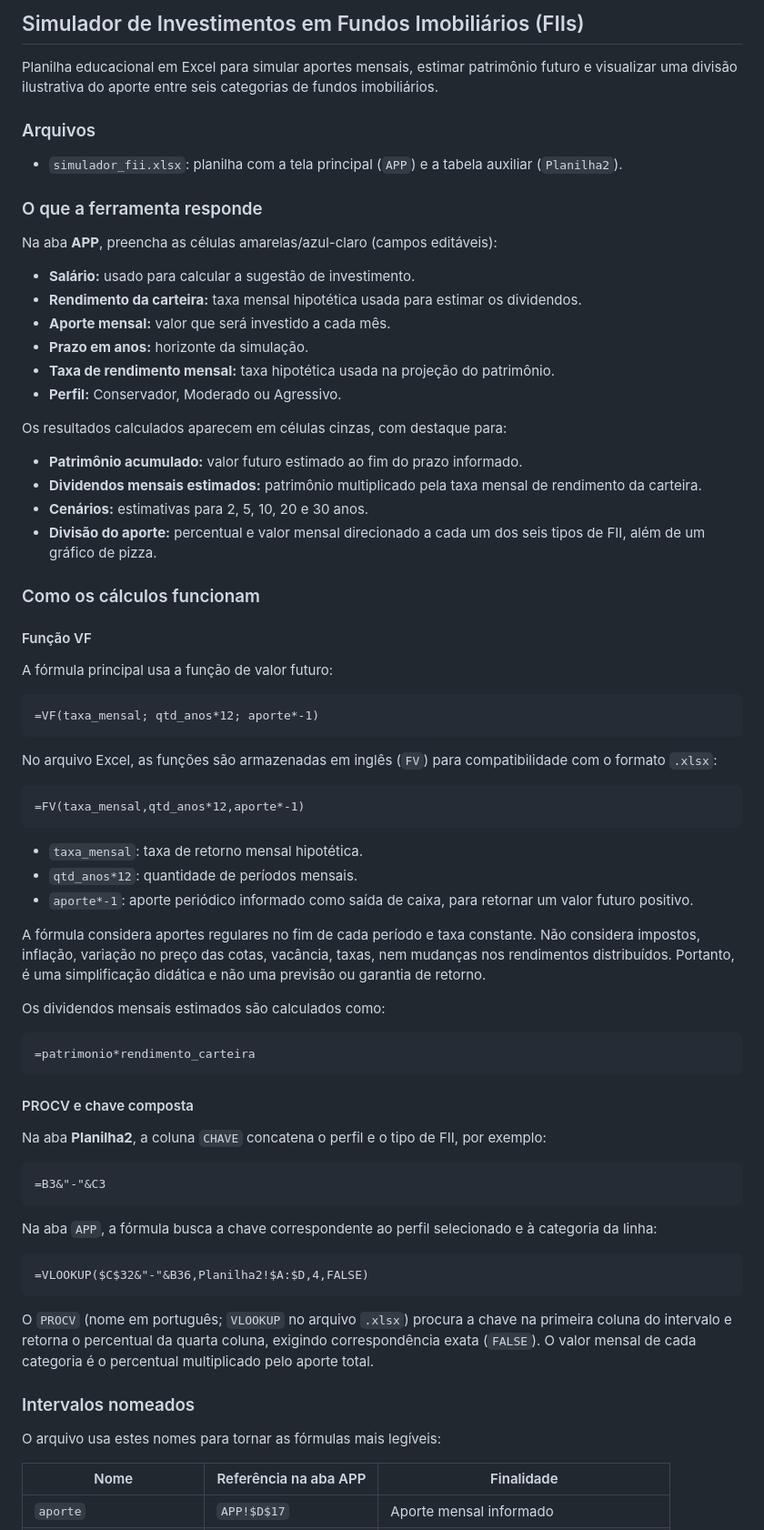
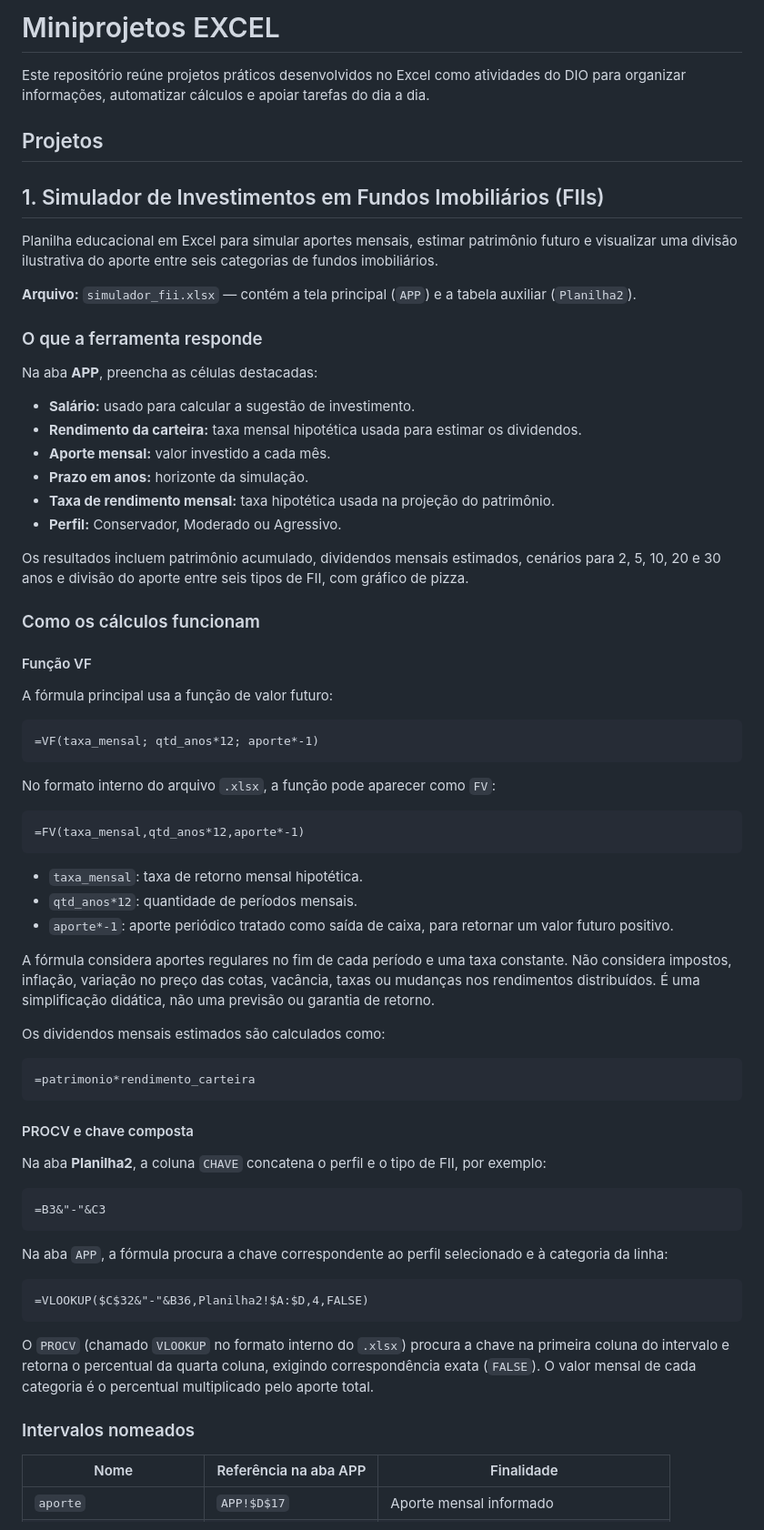
Before and after one commit to LilPuppet/Miniprojetos-EXCEL, a Markdown page: README.md, the part around one of its changes. Shown at 91% size. GitHub-like rendering.

````diff
--- a/README.md
+++ b/README.md
@@ -1,28 +1,27 @@
-## Simulador de Investimentos em Fundos Imobiliários (FIIs)
+# Miniprojetos EXCEL
+
+Este repositório reúne projetos práticos desenvolvidos no Excel como atividades do DIO para organizar informações, automatizar cálculos e apoiar tarefas do dia a dia.
+
+## Projetos
+
+## 1. Simulador de Investimentos em Fundos Imobiliários (FIIs)
 
 Planilha educacional em Excel para simular aportes mensais, estimar patrimônio futuro e visualizar uma divisão ilustrativa do aporte entre seis categorias de fundos imobiliários.
 
-### Arquivos
-
-- `simulador_fii.xlsx`: planilha com a tela principal (`APP`) e a tabela auxiliar (`Planilha2`).
+**Arquivo:** `simulador_fii.xlsx` — contém a tela principal (`APP`) e a tabela auxiliar (`Planilha2`).
 
 ### O que a ferramenta responde
 
-Na aba **APP**, preencha as células amarelas/azul-claro (campos editáveis):
+Na aba **APP**, preencha as células destacadas:
 
 - **Salário:** usado para calcular a sugestão de investimento.
 - **Rendimento da carteira:** taxa mensal hipotética usada para estimar os dividendos.
-- **Aporte mensal:** valor que será investido a cada mês.
+- **Aporte mensal:** valor investido a cada mês.
 - **Prazo em anos:** horizonte da simulação.
 - **Taxa de rendimento mensal:** taxa hipotética usada na projeção do patrimônio.
 - **Perfil:** Conservador, Moderado ou Agressivo.
 
-Os resultados calculados aparecem em células cinzas, com destaque para:
-
-- **Patrimônio acumulado:** valor futuro estimado ao fim do prazo informado.
-- **Dividendos mensais estimados:** patrimônio multiplicado pela taxa mensal de rendimento da carteira.
-- **Cenários:** estimativas para 2, 5, 10, 20 e 30 anos.
-- **Divisão do aporte:** percentual e valor mensal direcionado a cada um dos seis tipos de FII, além de um gráfico de pizza.
+Os resultados incluem patrimônio acumulado, dividendos mensais estimados, cenários para 2, 5, 10, 20 e 30 anos e divisão do aporte entre seis tipos de FII, com gráfico de pizza.
 
 ### Como os cálculos funcionam
 
@@ -34,7 +33,7 @@ A fórmula principal usa a função de valor futuro:
 =VF(taxa_mensal; qtd_anos*12; aporte*-1)
 ```
 
-No arquivo Excel, as funções são armazenadas em inglês (`FV`) para compatibilidade com o formato `.xlsx`:
+No formato interno do arquivo `.xlsx`, a função pode aparecer como `FV`:
 
 ```excel
 =FV(taxa_mensal,qtd_anos*12,aporte*-1)
@@ -42,9 +41,9 @@ No arquivo Excel, as funções são armazenadas em inglês (`FV`) para compatibi
 
 - `taxa_mensal`: taxa de retorno mensal hipotética.
 - `qtd_anos*12`: quantidade de períodos mensais.
-- `aporte*-1`: aporte periódico informado como saída de caixa, para retornar um valor futuro positivo.
+- `aporte*-1`: aporte periódico tratado como saída de caixa, para retornar um valor futuro positivo.
 
-A fórmula considera aportes regulares no fim de cada período e taxa constante. Não considera impostos, inflação, variação no preço das cotas, vacância, taxas, nem mudanças nos rendimentos distribuídos. Portanto, é uma simplificação didática e não uma previsão ou garantia de retorno.
+A fórmula considera aportes regulares no fim de cada período e uma taxa constante. Não considera impostos, inflação, variação no preço das cotas, vacância, taxas ou mudanças nos rendimentos distribuídos. É uma simplificação didática, não uma previsão ou garantia de retorno.
 
 Os dividendos mensais estimados são calculados como:
 
@@ -60,17 +59,15 @@ Na aba **Planilha2**, a coluna `CHAVE` concatena o perfil e o tipo de FII, por e
 =B3&"-"&C3
 ```
 
-Na aba `APP`, a fórmula busca a chave correspondente ao perfil selecionado e à categoria da linha:
+Na aba `APP`, a fórmula procura a chave correspondente ao perfil selecionado e à categoria da linha:
 
 ```excel
 =VLOOKUP($C$32&"-"&B36,Planilha2!$A:$D,4,FALSE)
 ```
 
-O `PROCV` (nome em português; `VLOOKUP` no arquivo `.xlsx`) procura a chave na primeira coluna do intervalo e retorna o percentual da quarta coluna, exigindo correspondência exata (`FALSE`). O valor mensal de cada categoria é o percentual multiplicado pelo aporte total.
+O `PROCV` (chamado `VLOOKUP` no formato interno do `.xlsx`) procura a chave na primeira coluna do intervalo e retorna o percentual da quarta coluna, exigindo correspondência exata (`FALSE`). O valor mensal de cada categoria é o percentual multiplicado pelo aporte total.
 
 ### Intervalos nomeados
-
-O arquivo usa estes nomes para tornar as fórmulas mais legíveis:
 
 | Nome | Referência na aba APP | Finalidade |
 |---|---|---|
````
Also changed, not shown: other parts of README.md (+38 -4 lines).
